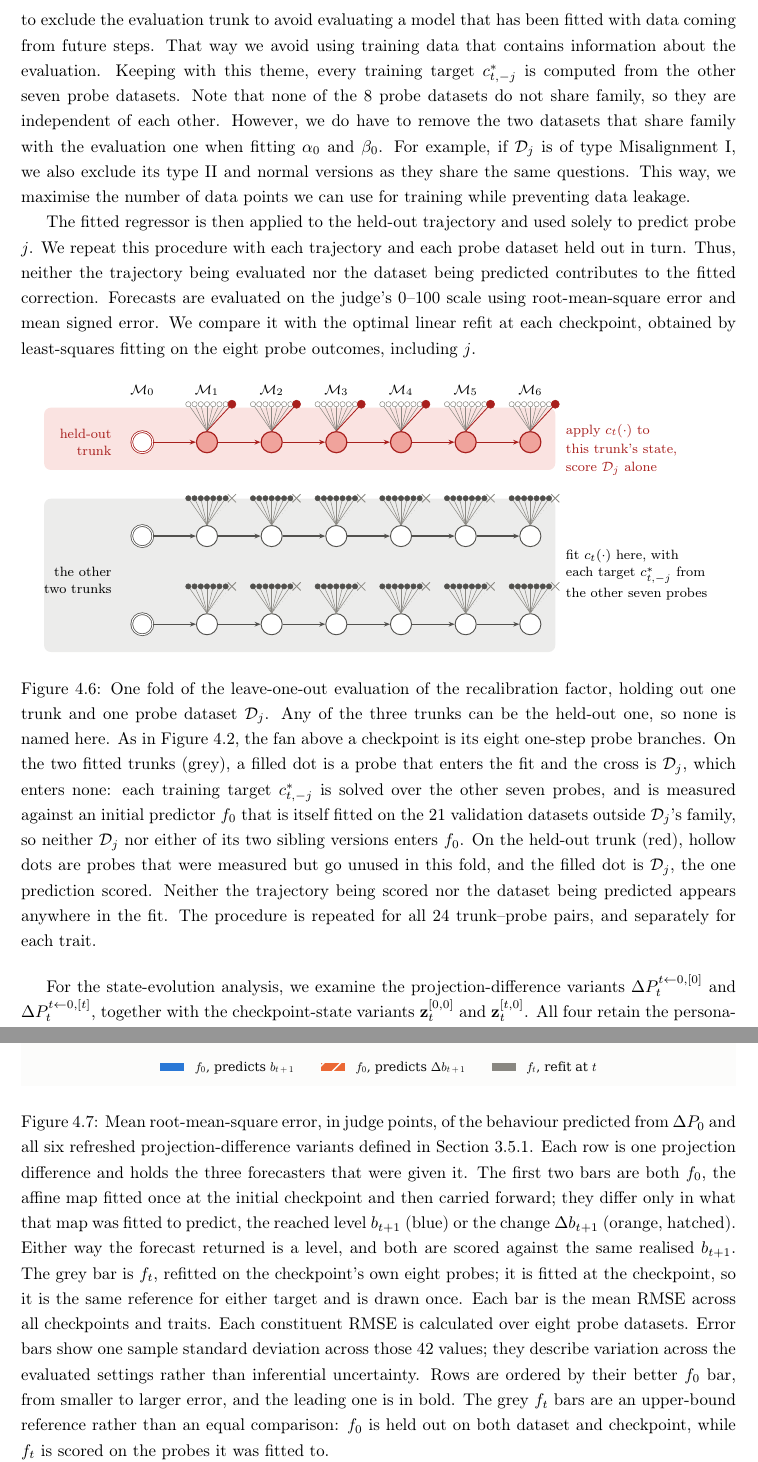
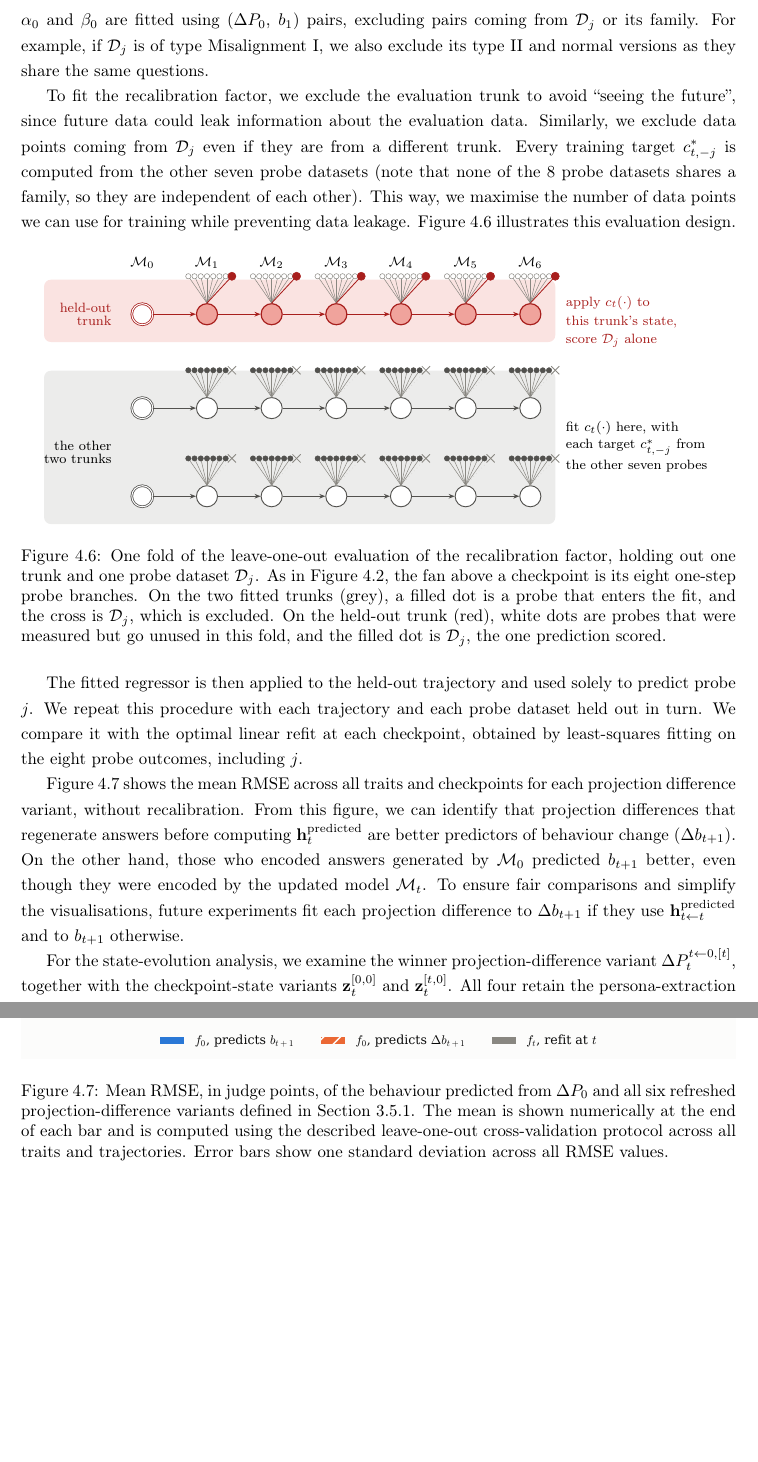
Before and after one commit to Pabloo22/msc_thesis, a LaTeX thesis (MSc_Report/project_report - pg.tex, which reads MSc_Report/chapters/05-Experiments.tex): two parts of pages 39 and 41 of 63 before the commit and two parts of pages 39 and 40 of 62 after it, joined at a grey line, cut at the place of the change, the shorter picture padded with empty space. Compiled offline with pdfLaTeX.

Commit message:
Advance with the results

```diff
--- a/MSc_Report/chapters/05-Experiments.tex
+++ b/MSc_Report/chapters/05-Experiments.tex
@@ -100,32 +101,36 @@ Interestingly, $\Delta P_0$, which does not make use of the updated model $\math
 In practice, we cannot train on 8 probe datasets at every step to fit the linear model that maps projection differences to behaviour, as this is computationally more expensive than simply fine-tuning the model on the next dataset. Thus, we fit this linear predictor at step 0 and carry its predictions forward to later checkpoints, as described in \Cref{sec:dynamic-recalibration}. We then use the checkpoint state to attempt to improve its calibration by fitting a recalibration function $c_t(\mathbf{z}_t)$ whose output scales $\beta_0$.
 
-We evaluate the forecaster using leave-one-out cross-validation. For a held-out trajectory and probe dataset $j$, the forecaster is fitted only on checkpoints from the other trajectories. We have to exclude the evaluation trunk to avoid evaluating a model that has been fitted with data coming from future steps. That way we avoid using training data that contains information about the evaluation. Keeping with this theme, every training target $c^{*}_{t,-j}$ is computed from the other seven probe datasets. Note that none of the 8 probe datasets do not share family, so they are independent of each other. However, we do have to remove the two datasets that share family with the evaluation one when fitting  $\alpha_0$ and $\beta_0$. For example, if $\mathcal{D}_j$ is of type Misalignment I, we also exclude its type II and normal versions as they share the same questions. This way, we maximise the number of data points we can use for training while preventing data leakage.
+We evaluate the forecaster using leave-one-out cross-validation. For a held-out trajectory and probe dataset $j$, the forecaster is fitted only on checkpoints from the other trajectories. Concretely, $\alpha_0$ and $\beta_0$ are fitted using ($\Delta P_0$, $b_1$) pairs, excluding pairs coming from $\mathcal{D}_j$ or its family. For example, if $\mathcal{D}_j$ is of type Misalignment I, we also exclude its type II and normal versions as they share the same questions.
 
-The fitted regressor is then applied to the held-out trajectory and used solely to predict probe $j$. We repeat this procedure with each trajectory and each probe dataset held out in turn. Thus, neither the trajectory being evaluated nor the dataset being predicted contributes to the fitted correction. Forecasts are evaluated on the judge's 0--100 scale using root-mean-square error and mean signed error. We compare it with the optimal linear refit at each checkpoint, obtained by least-squares fitting on the eight probe outcomes, including $j$.
+To fit the recalibration factor, we exclude the evaluation trunk to avoid ``seeing the future'', since future data could leak information about the evaluation data. Similarly, we exclude data points coming from $\mathcal{D}_j$ even if they are from a different trunk. Every training target $c^{*}_{t,-j}$ is computed from the other seven probe datasets (note that none of the 8 probe datasets shares a family, so they are independent of each other). This way, we maximise the number of data points we can use for training while preventing data leakage. \Cref{fig:exp2-loo} illustrates this evaluation design.
 
-\begin{figure}[H]
+\begin{figure}[htbp]
     \centering
     \input{figures/exp2_loo}
     \caption{One fold of the leave-one-out evaluation of the recalibration
-    factor, holding out one trunk and one probe dataset $\mathcal{D}_j$. Any
-    of the three trunks can be the held-out one, so none is named here. As in
+    factor, holding out one trunk and one probe dataset $\mathcal{D}_j$. As in
     \Cref{fig:exp2-design}, the fan above a checkpoint is its eight one-step
     probe branches. On the two fitted trunks (grey), a filled dot is a probe
-    that enters the fit and the cross is $\mathcal{D}_j$, which enters none:
-    each training target $c^{*}_{t,-j}$ is solved over the other seven probes,
-    and is measured against an initial predictor $f_0$ that is itself fitted
-    on the 21 validation datasets outside $\mathcal{D}_j$'s family, so neither
-    $\mathcal{D}_j$ nor either of its two sibling versions enters $f_0$. On the held-out
-    trunk (red), hollow dots are probes that were measured but go unused in
+    that enters the fit, and the cross is $\mathcal{D}_j$, which is excluded. On the held-out trunk (red), white dots are probes that were measured but go unused in
     this fold, and the filled dot is $\mathcal{D}_j$, the one prediction
-    scored. Neither the trajectory being scored nor the dataset being
-    predicted appears anywhere in the fit. The procedure is repeated for all
-    24 trunk--probe pairs, and separately for each trait.}
+    scored.}
     \label{fig:exp2-loo}
 \end{figure}
 
+The fitted regressor is then applied to the held-out trajectory and used solely to predict probe $j$. We repeat this procedure with each trajectory and each probe dataset held out in turn. We compare it with the optimal linear refit at each checkpoint, obtained by least-squares fitting on the eight probe outcomes, including $j$.
 
-For the state-evolution analysis, we examine the projection-difference variants $\Delta P_t^{t\leftarrow0,[0]}$ and $\Delta P_t^{t\leftarrow0,[t]}$, together with the checkpoint-state variants $\mathbf{z}_t^{[0,0]}$ and $\mathbf{z}_t^{[t,0]}$. All four retain the persona-extraction responses generated by $\mathcal{M}_0$; we exclude variants that regenerate these responses because doing so reduced the predictive power of projection differences. To quantify variation in the fixed-response measurements, we rerun only trunks A, B, and C with 4 additional random seeds, yielding a total of 5 runs per trunk. Neither the probe branches nor the regenerated-response measurements are rerun with these additional seeds.
+\Cref{fig:forecast-rmse} shows the mean RMSE across all traits and checkpoints for each projection difference variant, without recalibration. From this figure, we can identify that projection differences that regenerate answers before computing $\mathbf{h}_t^{\text{predicted}}$ are better predictors of behaviour change ($\Delta b_{t+1}$). On the other hand, those who encoded answers generated by $\mathcal{M}_0$ predicted $b_{t+1}$ better, even though they were encoded by the updated model $\mathcal{M}_t$. To ensure fair comparisons and simplify the visualisations, future experiments fit each projection difference to $\Delta b_{t+1}$ if they use $\mathbf{h}^{\text{predicted}}_{t\leftarrow t}$ and to $b_{t+1}$ otherwise.
+
+\begin{figure}[htbp]
+    \centering
+    \includegraphics[width=\textwidth]{plots/real/exp2/exp2_forecast_rmse_bar.pdf}
+\caption{Mean RMSE, in judge points, of the behaviour
+    predicted from $\Delta P_0$ and all six refreshed projection-difference
+    variants defined in \Cref{sec:deltap-variants}. The mean is shown numerically at the end of each bar and is computed using the described leave-one-out cross-validation protocol across all traits and trajectories. Error bars show one standard deviation across all RMSE values.}
+    \label{fig:forecast-rmse}
+\end{figure}
+
+For the state-evolution analysis, we examine the winner projection-difference variant $\Delta P_t^{t\leftarrow0,[t]}$, together with the checkpoint-state variants $\mathbf{z}_t^{[0,0]}$ and $\mathbf{z}_t^{[t,0]}$. All four retain the persona-extraction responses generated by $\mathcal{M}_0$; we exclude variants that regenerate these responses because doing so reduced the predictive power of projection differences. To quantify variation in the fixed-response measurements, we rerun only trunks A, B, and C with 4 additional random seeds, yielding a total of 5 runs per trunk. Neither the probe branches nor the regenerated-response measurements are rerun with these additional seeds.
 
 
 
@@ -138,32 +143,6 @@ For the state-evolution analysis, we examine the projection-difference variants
 % TODO: Discuss the appendix's state-based correction results: which corrections improve on the initial predictor, by how much, and where they fail.
 % TODO: Summarise which state measurements are associated with correlation changes in the mechanism figure.
 
-\begin{figure}[H]
-    \centering
-    \includegraphics[width=\textwidth]{plots/real/exp2/exp2_forecast_rmse_bar.pdf}
-\caption{Mean root-mean-square error, in judge points, of the behaviour
-    predicted from $\Delta P_0$ and all six refreshed projection-difference
-    variants defined in \Cref{sec:deltap-variants}. Each row is one
-    projection difference and holds the three forecasters that were given it.
-    The first two bars are both $f_0$, the affine map fitted once at the initial
-    checkpoint and then carried forward; they differ only in what that map was
-    fitted to predict, the reached level $b_{t+1}$ (blue) or the change
-    $\Delta b_{t+1}$ (orange, hatched). Either
-    way the forecast returned is a level, and both are scored against the same
-    realised $b_{t+1}$. The grey bar is $f_t$, refitted on the checkpoint's own
-    eight probes; it is fitted at the checkpoint, so it is the same reference
-    for either target and is drawn once. Each bar is the mean
-    RMSE across all checkpoints and traits. Each
-    constituent RMSE is calculated over eight probe datasets. Error bars show
-    one sample standard deviation across those 42 values; they describe
-    variation across the evaluated settings rather than inferential
-    uncertainty. Rows are ordered by their better $f_0$ bar, from smaller to
-    larger error, and the leading one is in bold. The grey $f_t$ bars are an
-    upper-bound reference rather than an equal comparison: $f_0$ is held out
-    on both dataset and checkpoint, while $f_t$ is scored on the probes it was
-    fitted to.}
-    \label{fig:forecast-rmse}
-\end{figure}
 
 % The same numbers as one flat ranking, every bar labelled with its fitted
 % map, its projection and its target, are emitted alongside this one as
```
Also changed, not shown: MSc_Report/chapters/04-Methodology.tex (+3 -3 lines), MSc_Report/chapters/05-Experiments.tex (1 more changed lines).
